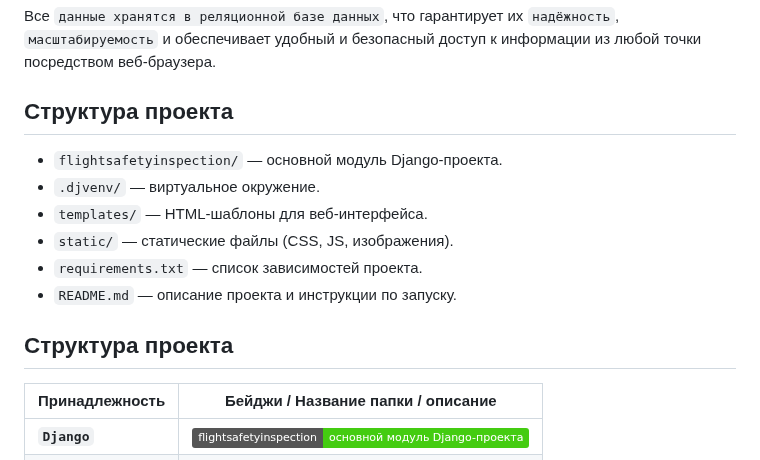
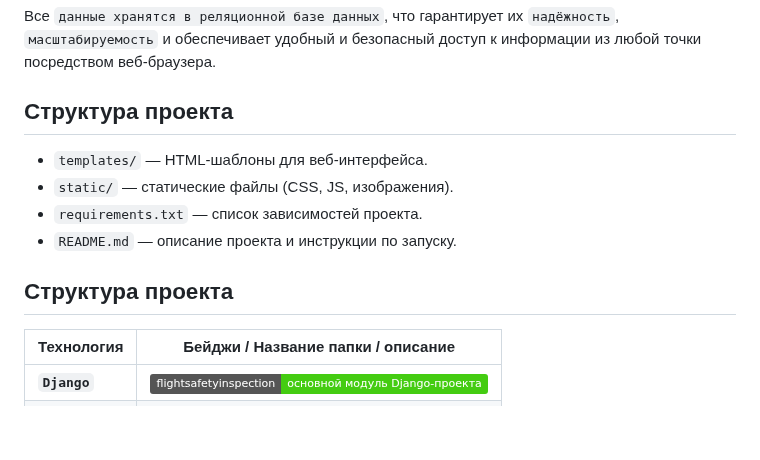
Before and after one commit to RyderZ06/django_sitefsi, a Markdown page: README.md, the part around one of its changes. Rendered like a GitHub page; badges without logos; blank space fills up the shorter version.

Commit message:
2025.06.29 add information about project in file README.md

```diff
--- a/README.md
+++ b/README.md
@@ -18,14 +18,12 @@
 Все `данные хранятся в реляционной базе данных`, что гарантирует их `надёжность`, `масштабируемость` и обеспечивает удобный и безопасный доступ к информации из любой точки посредством веб-браузера.
 
 ## Структура проекта
-- `flightsafetyinspection/` — основной модуль Django-проекта.
-- `.djvenv/` — виртуальное окружение.
 - `templates/` — HTML-шаблоны для веб-интерфейса.
 - `static/` — статические файлы (CSS, JS, изображения).
 - `requirements.txt` — список зависимостей проекта.
 - `README.md` — описание проекта и инструкции по запуску.
 
 ## Структура проекта
-| Принадлежность                | Бейджи / Название папки / описание                                                                                                                           |
+| Технология                | Бейджи / Название папки / описание |
 |--------------------------|---------------------------------------------------------------------------------------------------------------------------------------------|
 | **`Django`** | ![Django](https://img.shields.io/badge/flightsafetyinspection-основной%20модуль%20Django--проекта-brightgreen?logo=django&logoColor=white) |
```
Also changed, not shown: other parts of README.md (+17 -13 lines).
